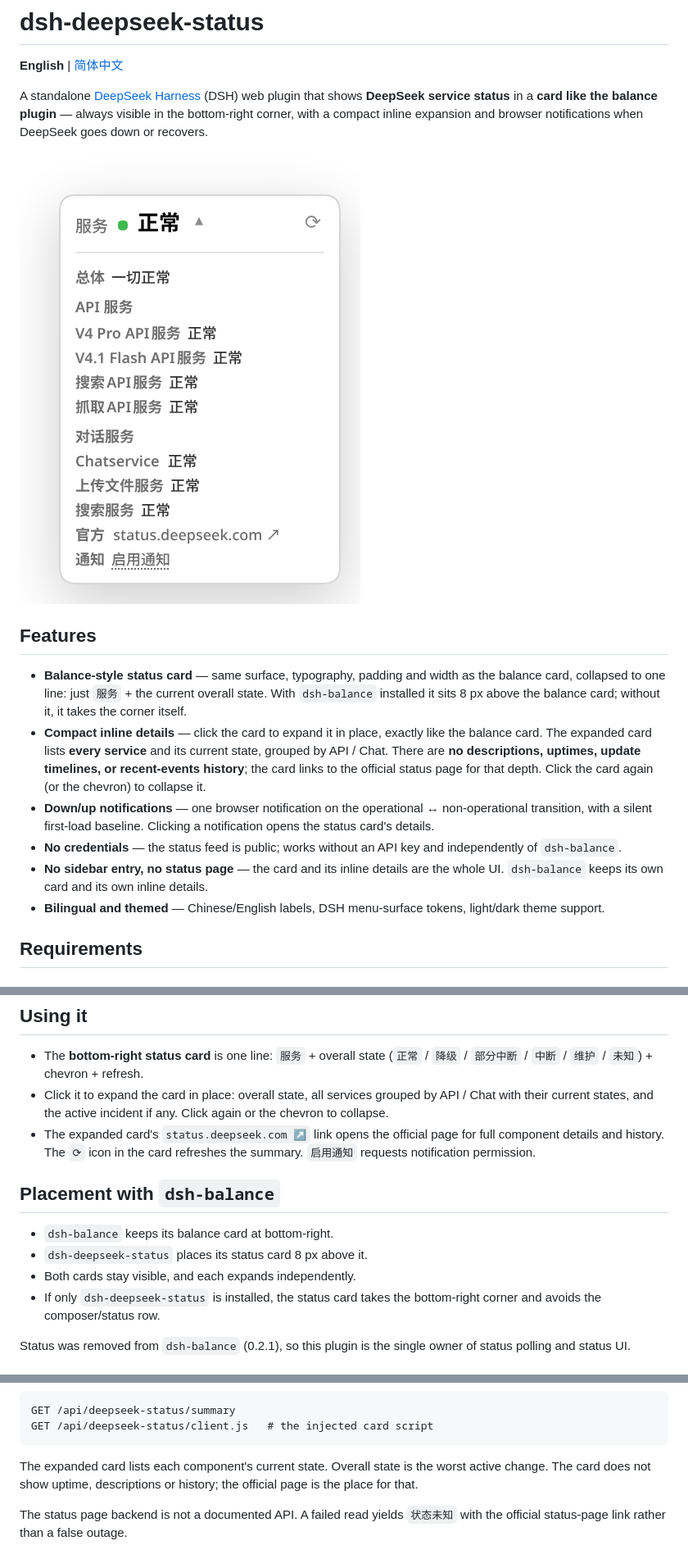
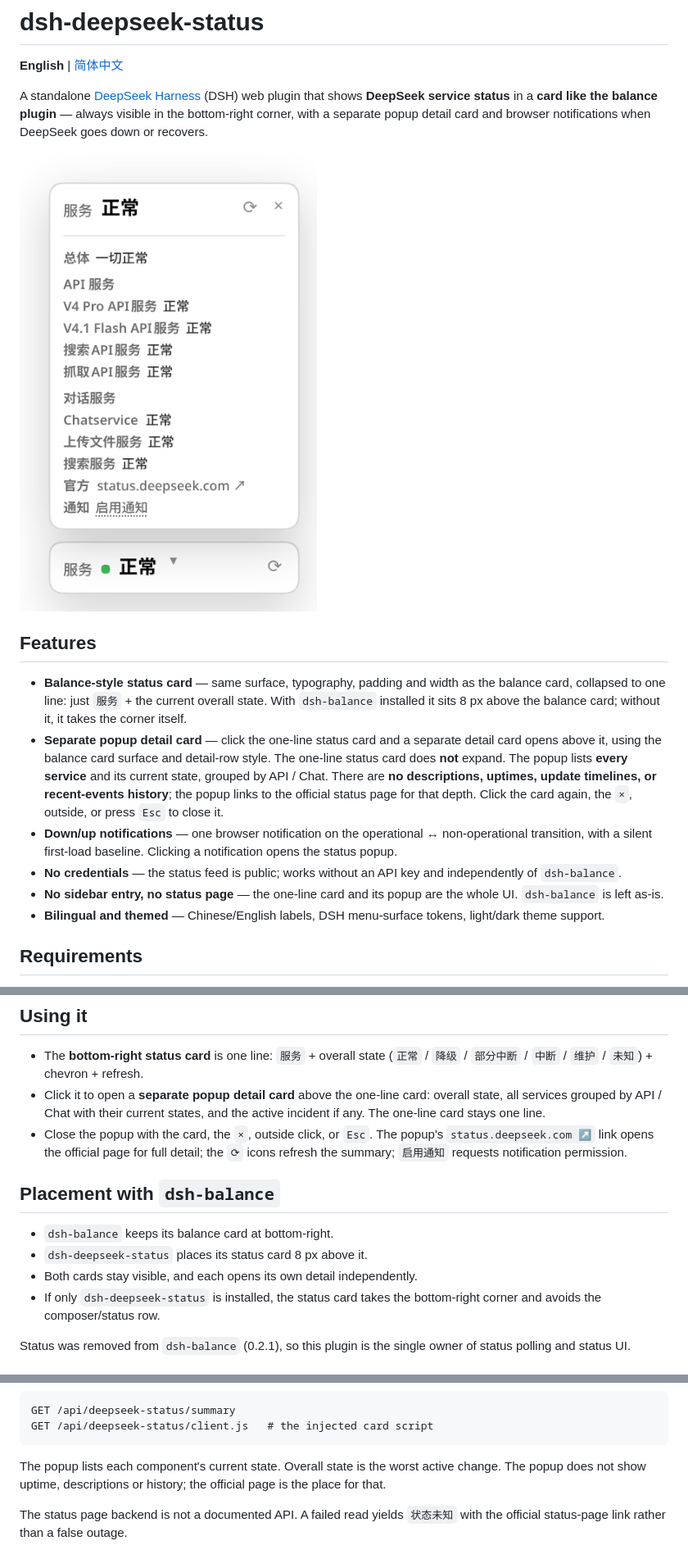
Before and after one commit to zz0-0/dsh-deepseek-status, a Markdown page: README.md, 3 parts joined by grey strips. Shown at 82% size. Rendered like a GitHub page; pictures changed too: screenshot-detail.png (deleted), screenshot-popup.png (added).

````diff
--- a/README.md
+++ b/README.md
@@ -4,10 +4,10 @@
 
 A standalone [DeepSeek Harness](https://github.com/deepseek-ai/deepseek-harness)
 (DSH) web plugin that shows **DeepSeek service status** in a **card like the
-balance plugin** — always visible in the bottom-right corner, with a compact
-inline expansion and browser notifications when DeepSeek goes down or recovers.
+balance plugin** — always visible in the bottom-right corner, with a separate
+popup detail card and browser notifications when DeepSeek goes down or recovers.
 
-![Status card with compact all-services details](screenshot-detail.png)
+![Status card and separate popup detail card](screenshot-popup.png)
 
 ## Features
 
@@ -15,18 +15,20 @@ inline expansion and browser notifications when DeepSeek goes down or recovers.
   the balance card, collapsed to one line: just `服务` + the current overall
   state. With `dsh-balance` installed it sits 8 px above the balance card;
   without it, it takes the corner itself.
-- **Compact inline details** — click the card to expand it in place, exactly like
-  the balance card. The expanded card lists **every service** and its current
-  state, grouped by API / Chat. There are **no descriptions, uptimes, update
-  timelines, or recent-events history**; the card links to the official status
-  page for that depth. Click the card again (or the chevron) to collapse it.
+- **Separate popup detail card** — click the one-line status card and a separate
+  detail card opens above it, using the balance card surface and detail-row style.
+  The one-line status card does **not** expand. The popup lists **every service**
+  and its current state, grouped by API / Chat. There are **no descriptions,
+  uptimes, update timelines, or recent-events history**; the popup links to the
+  official status page for that depth. Click the card again, the `×`, outside, or
+  press `Esc` to close it.
 - **Down/up notifications** — one browser notification on the
   operational ↔ non-operational transition, with a silent first-load baseline.
-  Clicking a notification opens the status card's details.
+  Clicking a notification opens the status popup.
 - **No credentials** — the status feed is public; works without an API key and
   independently of `dsh-balance`.
-- **No sidebar entry, no status page** — the card and its inline details are the
-  whole UI. `dsh-balance` keeps its own card and its own inline details.
+- **No sidebar entry, no status page** — the one-line card and its popup are the
+  whole UI. `dsh-balance` is left as-is.
 - **Bilingual and themed** — Chinese/English labels, DSH menu-surface tokens,
   light/dark theme support.
 
@@ -59,18 +61,18 @@ systemctl --user restart dsh-web
 
 - The **bottom-right status card** is one line: `服务` + overall state (`正常` /
   `降级` / `部分中断` / `中断` / `维护` / `未知`) + chevron + refresh.
-- Click it to expand the card in place: overall state, all services grouped by
-  API / Chat with their current states, and the active incident if any. Click
-  again or the chevron to collapse.
-- The expanded card's `status.deepseek.com ↗` link opens the official page for
-  full component details and history. The `⟳` icon in the card refreshes the
-  summary. `启用通知` requests notification permission.
+- Click it to open a **separate popup detail card** above the one-line card:
+  overall state, all services grouped by API / Chat with their current states,
+  and the active incident if any. The one-line card stays one line.
+- Close the popup with the card, the `×`, outside click, or `Esc`. The popup's
+  `status.deepseek.com ↗` link opens the official page for full detail; the
+  `⟳` icons refresh the summary; `启用通知` requests notification permission.
 
 ## Placement with `dsh-balance`
 
 - `dsh-balance` keeps its balance card at bottom-right.
 - `dsh-deepseek-status` places its status card 8 px above it.
-- Both cards stay visible, and each expands independently.
+- Both cards stay visible, and each opens its own detail independently.
 - If only `dsh-deepseek-status` is installed, the status card takes the
   bottom-right corner and avoids the composer/status row.
 
@@ -93,8 +95,8 @@ GET /api/deepseek-status/summary
 GET /api/deepseek-status/client.js   # the injected card script
 ```
 
-The expanded card lists each component's current state. Overall state is the
-worst active change. The card does not show uptime, descriptions or history;
+The popup lists each component's current state. Overall state is the worst
+active change. The popup does not show uptime, descriptions or history;
 the official page is the place for that.
 
 The status page backend is not a documented API. A failed read yields
````
Also changed, not shown: other parts of README.md (+2 -2 lines), README.zh.md (+16 -16 lines), 2 other files.
